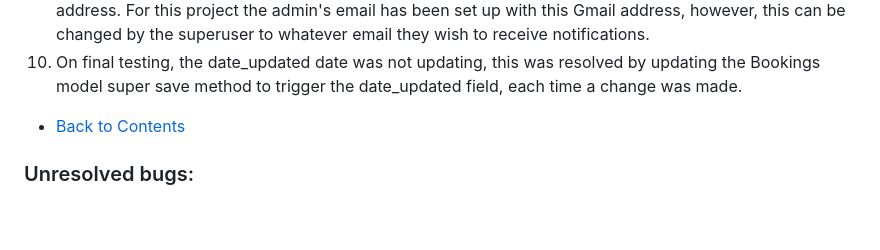
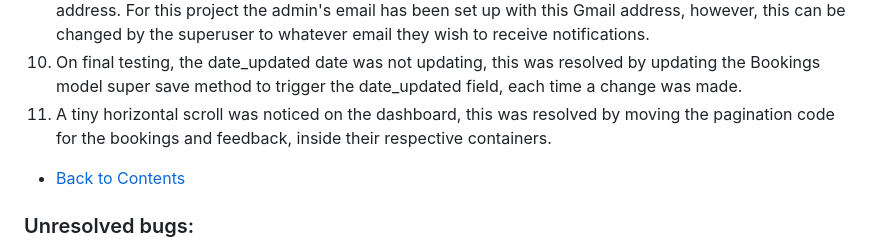
Before and after one commit to rstan-dev/pp4-yoomoov, a Markdown page: README.md, the part around the change. Drawn GitHub-style; blank space fills up the shorter version.

Commit message:
docs: update bugs resolved in readme

```diff
--- a/README.md
+++ b/README.md
@@ -402,6 +402,7 @@ FOR DETAILED TEST REPORTS AND RESULTS PLEASE [VIEW THEM HERE:](https://github.co
   8. The Van finder prevented the user from selecting all, resolved by removing the disabled attribute and adding a value="" to each (All) option. (Test No: YM10804)
   9. There were several issues configuring emails.  Initially, I had set up a yoomoov@outlook.com account to send from which successfully sent emails but was unable to receive a copy of the email - which was an important part of the admin's email notification user story. I resolved this by creating a Sendgrid account and using yoomoovyoo@gmail.com which sucessfully sent emails and could receive a copy to the same address. For this project the admin's email has been set up with this Gmail address, however, this can be changed by the superuser to whatever email they wish to receive notifications.
   10. On final testing, the date_updated date was not updating, this was resolved by updating the Bookings model super save method to trigger the date_updated field, each time a change was made.
+  11. A tiny horizontal scroll was noticed on the dashboard, this was resolved by moving the pagination code for the bookings and feedback, inside their respective containers.
 
   * [Back to Contents](#contents)
 
```
